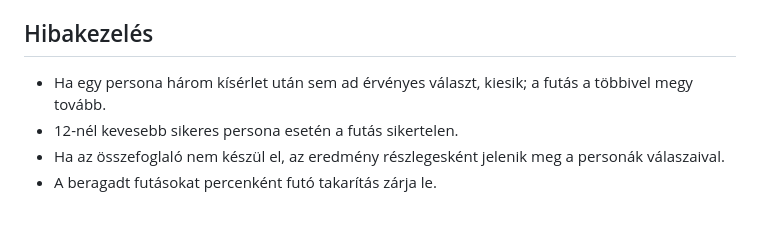
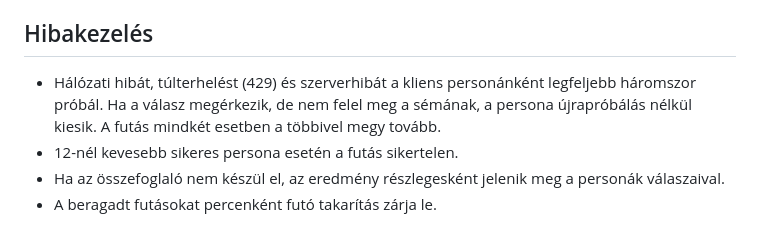
Before and after one commit to brandaholic91/SwarmSense, a Markdown page: README.md, the part around the change. Rendered like a GitHub page.

Commit message:
docs: describe when a persona is retried and when it drops
The README claimed a persona drops after three attempts. Retries only
cover transport failures, rate limiting and server errors; a response
that fails schema validation drops the persona on the first attempt.

Co-Authored-By: Claude Opus 5.5 (1M context) <noreply@anthropic.com>

```diff
--- a/README.md
+++ b/README.md
@@ -47,7 +47,7 @@ Egy futás 20 LLM-hívás: egy a personák megtervezéséhez, 18 a véleményekh
 
 ## Hibakezelés
 
-- Ha egy persona három kísérlet után sem ad érvényes választ, kiesik; a futás a többivel megy tovább.
+- Hálózati hibát, túlterhelést (429) és szerverhibát a kliens personánként legfeljebb háromszor próbál. Ha a válasz megérkezik, de nem felel meg a sémának, a persona újrapróbálás nélkül kiesik. A futás mindkét esetben a többivel megy tovább.
 - 12-nél kevesebb sikeres persona esetén a futás sikertelen.
 - Ha az összefoglaló nem készül el, az eredmény részlegesként jelenik meg a personák válaszaival.
 - A beragadt futásokat percenként futó takarítás zárja le.
```
